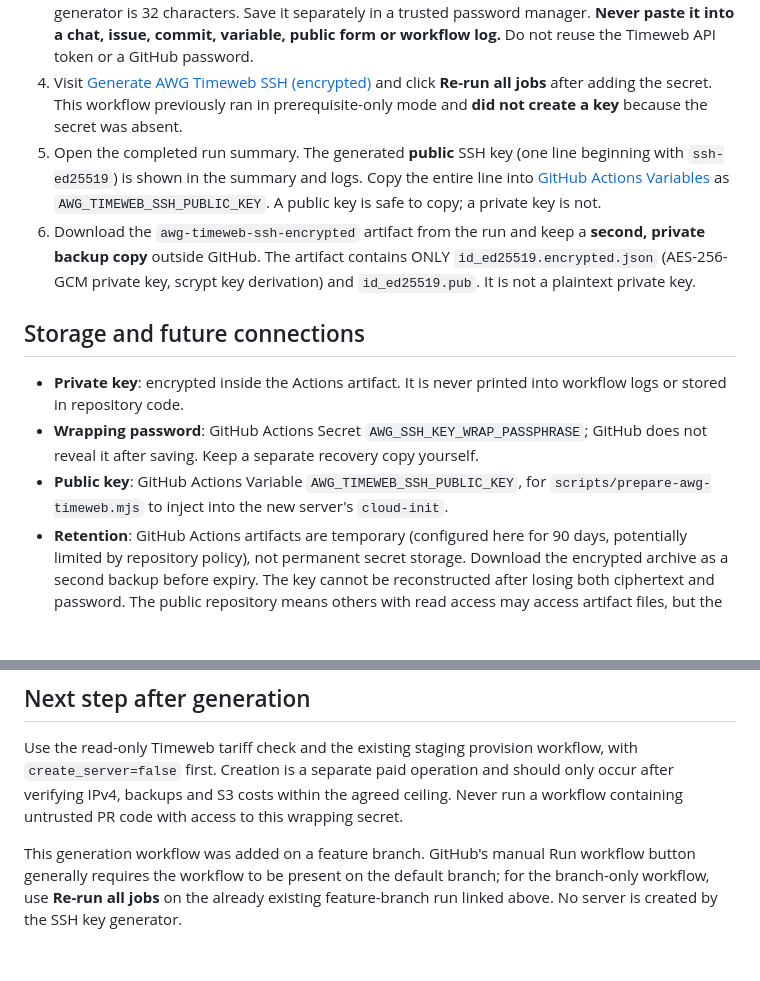
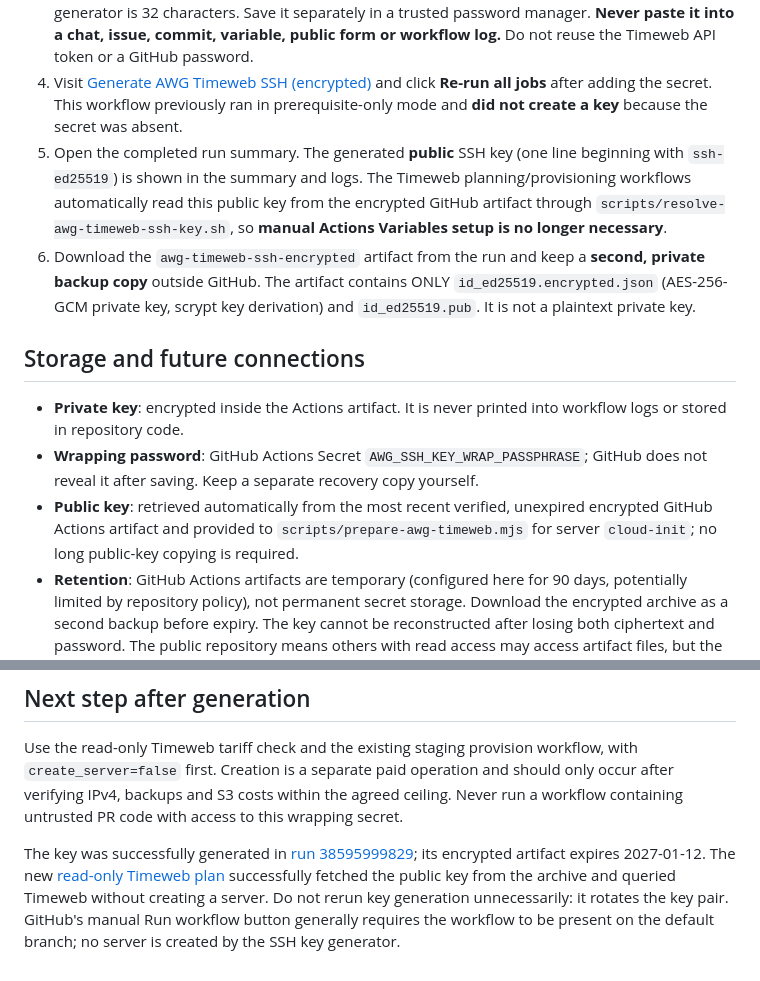
Before and after one commit to mirozdanie6v/autoworld, a Markdown page: docs/AWG_TIMEWEB_GITHUB_SSH.md, 2 parts joined by grey strips. GitHub-like rendering; blank space fills up the shorter version.

Commit message:
docs(awg): remove manual key copy after automated artifact resolution

```diff
--- a/docs/AWG_TIMEWEB_GITHUB_SSH.md
+++ b/docs/AWG_TIMEWEB_GITHUB_SSH.md
@@ -10,14 +10,14 @@ You do **not** need Termux, a desktop, PuTTY, or another installed app to create
 2. **Name**: `AWG_SSH_KEY_WRAP_PASSPHRASE`.
 3. **Value**: a unique, genuinely random **40+ character** passphrase. Minimum accepted by the generator is 32 characters. Save it separately in a trusted password manager. **Never paste it into a chat, issue, commit, variable, public form or workflow log.** Do not reuse the Timeweb API token or a GitHub password.
 4. Visit [Generate AWG Timeweb SSH (encrypted)](https://github.com/mirozdanie6v/autoworld/actions/runs/38585551291) and click **Re-run all jobs** after adding the secret. This workflow previously ran in prerequisite-only mode and **did not create a key** because the secret was absent.
-5. Open the completed run summary. The generated **public** SSH key (one line beginning with `ssh-ed25519`) is shown in the summary and logs. Copy the entire line into [GitHub Actions Variables](https://github.com/mirozdanie6v/autoworld/settings/variables/actions) as `AWG_TIMEWEB_SSH_PUBLIC_KEY`. A public key is safe to copy; a private key is not.
+5. Open the completed run summary. The generated **public** SSH key (one line beginning with `ssh-ed25519`) is shown in the summary and logs. The Timeweb planning/provisioning workflows automatically read this public key from the encrypted GitHub artifact through `scripts/resolve-awg-timeweb-ssh-key.sh`, so **manual Actions Variables setup is no longer necessary**.
 6. Download the `awg-timeweb-ssh-encrypted` artifact from the run and keep a **second, private backup copy** outside GitHub. The artifact contains ONLY `id_ed25519.encrypted.json` (AES-256-GCM private key, scrypt key derivation) and `id_ed25519.pub`. It is not a plaintext private key.
 
 ## Storage and future connections
 
 - **Private key**: encrypted inside the Actions artifact. It is never printed into workflow logs or stored in repository code.
 - **Wrapping password**: GitHub Actions Secret `AWG_SSH_KEY_WRAP_PASSPHRASE`; GitHub does not reveal it after saving. Keep a separate recovery copy yourself.
-- **Public key**: GitHub Actions Variable `AWG_TIMEWEB_SSH_PUBLIC_KEY`, for `scripts/prepare-awg-timeweb.mjs` to inject into the new server's `cloud-init`.
+- **Public key**: retrieved automatically from the most recent verified, unexpired encrypted GitHub Actions artifact and provided to `scripts/prepare-awg-timeweb.mjs` for server `cloud-init`; no long public-key copying is required.
 - **Retention**: GitHub Actions artifacts are temporary (configured here for 90 days, potentially limited by repository policy), not permanent secret storage. Download the encrypted archive as a second backup before expiry. The key cannot be reconstructed after losing both ciphertext and password. The public repository means others with read access may access artifact files, but the private part remains encrypted; a truly random high-entropy password is essential.
 - **Future automated SSH**: a controlled GitHub workflow can download the encrypted artifact and, in an ephemeral runner only, use `AWG_SSH_KEY_WRAP_PASSPHRASE` with `scripts/awg-timeweb-ssh-keyring.mjs open <encrypted.json> <temporary-key-file>` to obtain an SSH key with 0600 permissions. The private file must be deleted at the end. Do not emit or upload plaintext keys to logs/artifacts.
 - **Key rotation**: rerunning generation creates **a different key pair**. If the server was already provisioned, its `authorized_keys` must be updated through a verified administrator path before replacing the old key. Do not silently rotate keys.
@@ -26,4 +26,4 @@ You do **not** need Termux, a desktop, PuTTY, or another installed app to create
 
 Use the read-only Timeweb tariff check and the existing staging provision workflow, with `create_server=false` first. Creation is a separate paid operation and should only occur after verifying IPv4, backups and S3 costs within the agreed ceiling. Never run a workflow containing untrusted PR code with access to this wrapping secret.
 
-This generation workflow was added on a feature branch. GitHub's manual Run workflow button generally requires the workflow to be present on the default branch; for the branch-only workflow, use **Re-run all jobs** on the already existing feature-branch run linked above. No server is created by the SSH key generator.
+The key was successfully generated in [run 38595999829](https://github.com/mirozdanie6v/autoworld/actions/runs/38595999829); its encrypted artifact expires 2027-01-12. The new [read-only Timeweb plan](https://github.com/mirozdanie6v/autoworld/actions/runs/38596443833) successfully fetched the public key from the archive and queried Timeweb without creating a server. Do not rerun key generation unnecessarily: it rotates the key pair. GitHub's manual Run workflow button generally requires the workflow to be present on the default branch; no server is created by the SSH key generator.
```
